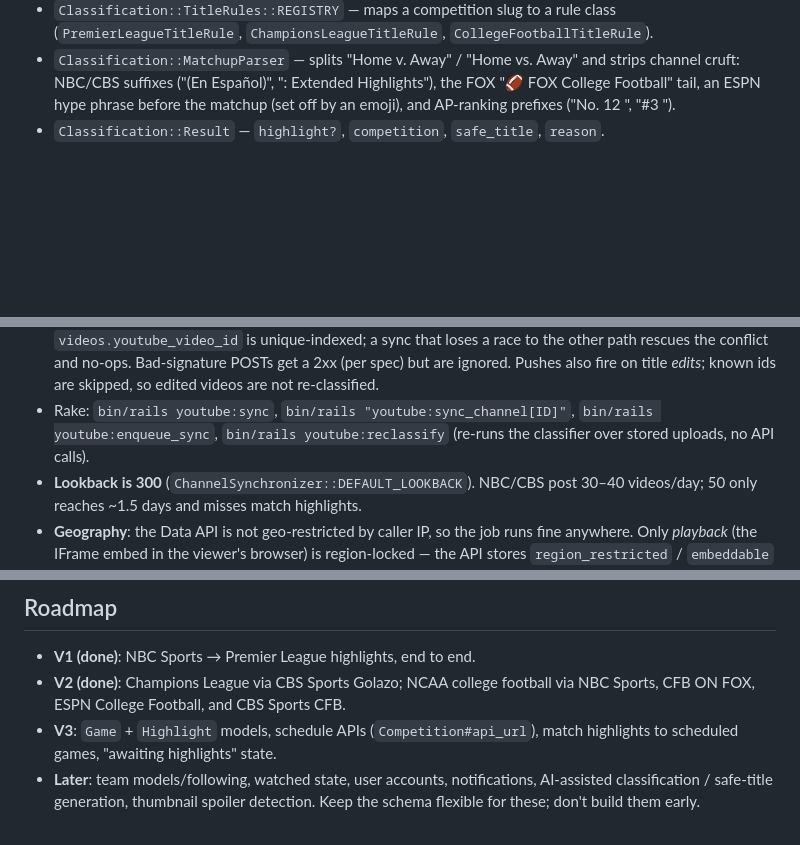
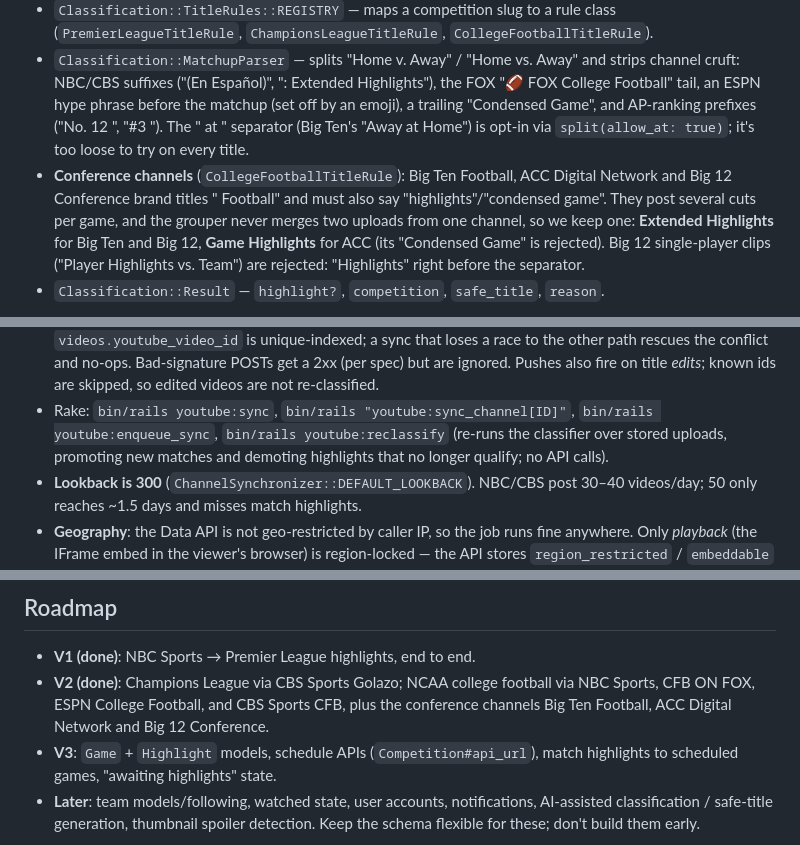
Before and after one commit to dmbf29/spoiler-free, a Markdown page: CLAUDE.md, 3 parts joined by grey strips. GitHub-like rendering; blank space fills up the shorter version.

Commit message:
Document conference channels in CLAUDE.md
Co-Authored-By: Claude Sonnet 5.5 <noreply@anthropic.com>

```diff
--- a/CLAUDE.md
+++ b/CLAUDE.md
@@ -76,7 +76,16 @@ Deterministic, title-based, no AI. Kept out of the job and the YouTube client.
 - `Classification::MatchupParser` — splits "Home v. Away" / "Home vs. Away" and
   strips channel cruft: NBC/CBS suffixes ("(En Español)", ": Extended Highlights"),
   the FOX "🏈 FOX College Football" tail, an ESPN hype phrase before the matchup
-  (set off by an emoji), and AP-ranking prefixes ("No. 12 ", "#3 ").
+  (set off by an emoji), a trailing "Condensed Game", and AP-ranking prefixes
+  ("No. 12 ", "#3 "). The " at " separator (Big Ten's "Away at Home") is opt-in
+  via `split(allow_at: true)`; it's too loose to try on every title.
+- **Conference channels** (`CollegeFootballTitleRule`): Big Ten Football, ACC
+  Digital Network and Big 12 Conference brand titles "<conference> Football" and
+  must also say "highlights"/"condensed game". They post several cuts per game,
+  and the grouper never merges two uploads from one channel, so we keep one:
+  **Extended Highlights** for Big Ten and Big 12, **Game Highlights** for ACC
+  (its "Condensed Game" is rejected). Big 12 single-player clips ("Player
+  Highlights vs. Team") are rejected: "Highlights" right before the separator.
 - `Classification::Result` — `highlight?`, `competition`, `safe_title`, `reason`.
 
 **To add a competition**: add a `*TitleRule` (implements `safe_title_for(title)`),
@@ -114,7 +123,8 @@ Add classifier tests with real title strings.
   skipped, so edited videos are not re-classified.
 - Rake: `bin/rails youtube:sync`, `bin/rails "youtube:sync_channel[ID]"`,
   `bin/rails youtube:enqueue_sync`, `bin/rails youtube:reclassify` (re-runs the
-  classifier over stored uploads, no API calls).
+  classifier over stored uploads, promoting new matches and demoting highlights
+  that no longer qualify; no API calls).
 - **Lookback is 300** (`ChannelSynchronizer::DEFAULT_LOOKBACK`). NBC/CBS post
   30–40 videos/day; 50 only reaches ~1.5 days and misses match highlights.
 - **Geography**: the Data API is not geo-restricted by caller IP, so the job runs
@@ -179,7 +189,8 @@ Add classifier tests with real title strings.
 
 - **V1 (done)**: NBC Sports → Premier League highlights, end to end.
 - **V2 (done)**: Champions League via CBS Sports Golazo; NCAA college football
-  via NBC Sports, CFB ON FOX, ESPN College Football, and CBS Sports CFB.
+  via NBC Sports, CFB ON FOX, ESPN College Football, and CBS Sports CFB, plus the
+  conference channels Big Ten Football, ACC Digital Network and Big 12 Conference.
 - **V3**: `Game` + `Highlight` models, schedule APIs (`Competition#api_url`), match
   highlights to scheduled games, "awaiting highlights" state.
 - **Later**: team models/following, watched state, user accounts, notifications,
```
